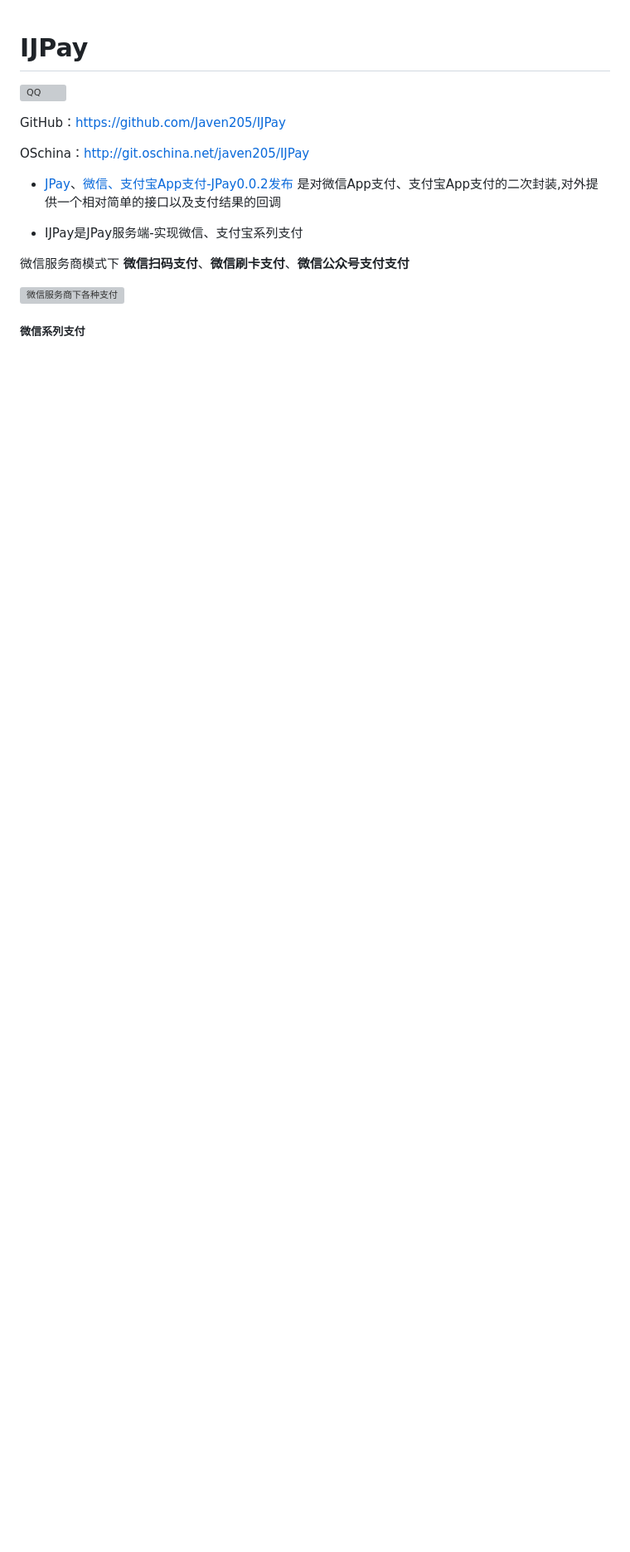
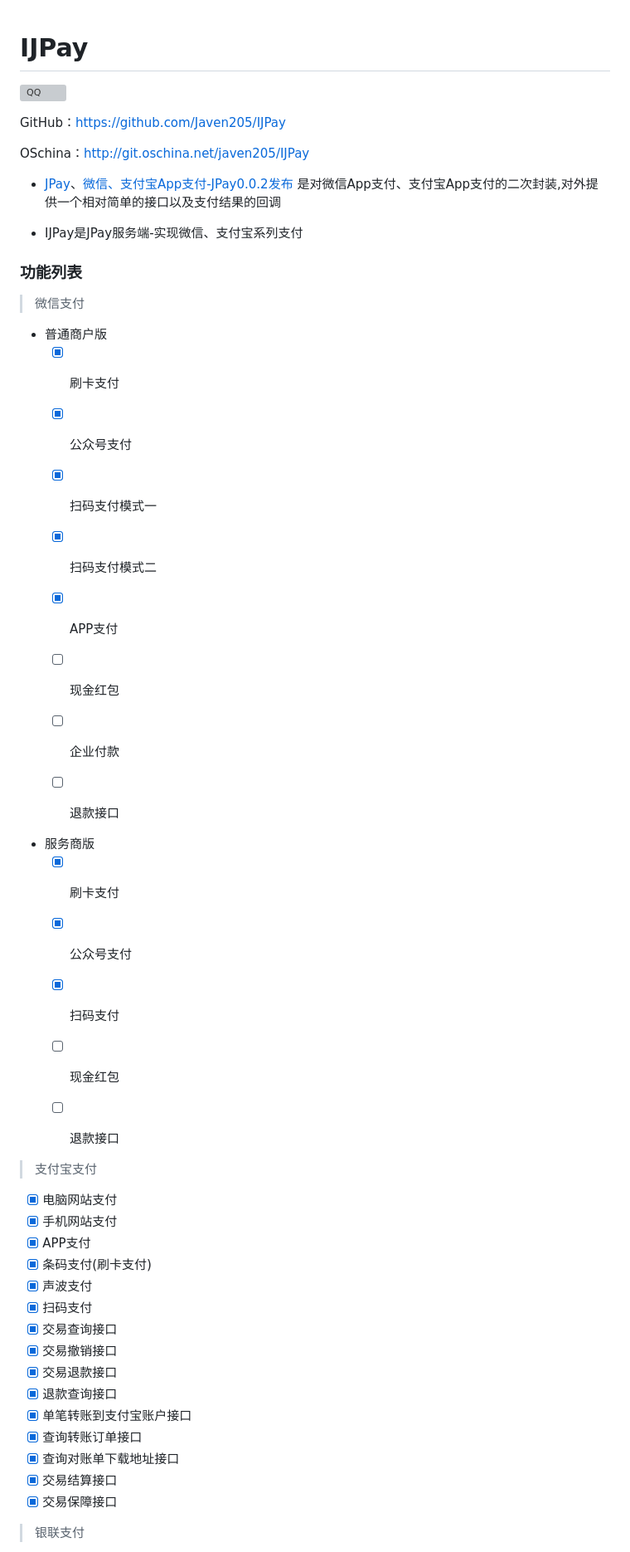
Before and after one commit to Javen205/IJPay, a Markdown page: README.md, the part around one of its changes. Shown at 83% size. Rendered like a GitHub page; blank space fills up the shorter version; grey boxes are pictures that could not be loaded.

```diff
--- a/README.md
+++ b/README.md
@@ -10,12 +10,47 @@ OSchina：[http://git.oschina.net/javen205/IJPay](http://git.oschina.net/javen20
 
 - IJPay是JPay服务端-实现微信、支付宝系列支付
 
+### 功能列表
+
+  > 微信支付
+
+  - 普通商户版
+    - [x] 刷卡支付
+    - [x] 公众号支付
+    - [x] 扫码支付模式一
+    - [x] 扫码支付模式二
+    - [x] APP支付
+    - [ ] 现金红包
+    - [ ] 企业付款
+    - [ ] 退款接口
 
 
-
-微信服务商模式下 **微信扫码支付**、**微信刷卡支付**、**微信公众号支付支付**
-
-<img src="http://i4.buimg.com/4851/557cb6cd0d1ea9ba.gif" width = "300" alt="微信服务商下各种支付" align=center />
+  - 服务商版
+    - [x] 刷卡支付
+    - [x] 公众号支付
+    - [x] 扫码支付
+    - [ ] 现金红包
+    - [ ] 退款接口
 
 
-##### 微信系列支付
+   > 支付宝支付
+
+
+   - [x] 电脑网站支付
+   - [x] 手机网站支付
+   - [x] APP支付
+   - [x] 条码支付(刷卡支付)
+   - [x] 声波支付
+   - [x] 扫码支付
+   - [x] 交易查询接口
+   - [x] 交易撤销接口
+   - [x] 交易退款接口
+   - [x] 退款查询接口
+   - [x] 单笔转账到支付宝账户接口
+   - [x] 查询转账订单接口
+   - [x] 查询对账单下载地址接口
+   - [x] 交易结算接口
+   - [x] 交易保障接口
+
+   > 银联支付
+
```
Also changed, not shown: other parts of README.md (+11 -1 lines), doc/img/wxsubpay.gif (added), 2 other files.
